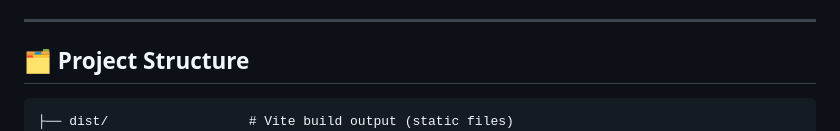
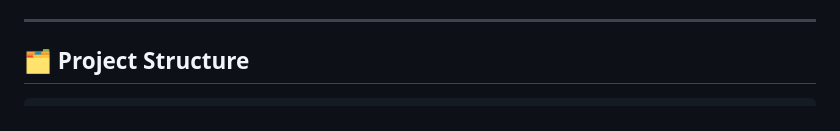
Before and after one commit to ILXNAH/static-vite-nginx-dockerized, a Markdown page: README.md, the part around the change. Drawn GitHub-style.

Commit message:
docs(readme): remove dist/ from project structure as build output is created inside the container

````diff
--- a/README.md
+++ b/README.md
@@ -70,7 +70,6 @@ Visit your site at: [http://localhost:8080](http://localhost:8080)
 ## 🗂 Project Structure
 
 ```plaintext
-├── dist/                  # Vite build output (static files)
 ├── nginx.conf             # Custom NGINX configuration for serving the app
 ├── Dockerfile
 ├── .dockerignore
````
